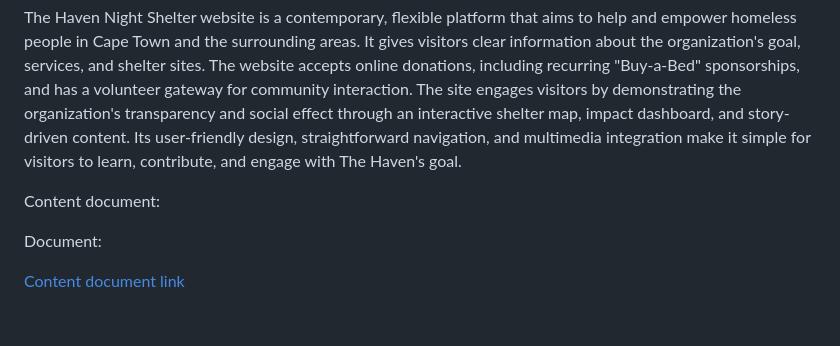
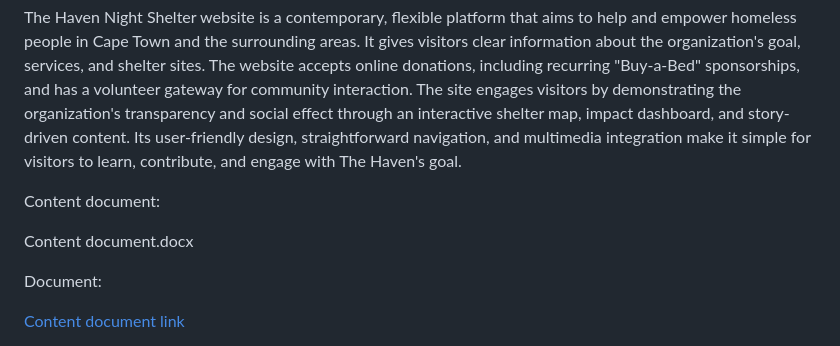
Before and after one commit to ST10489659/WEDE---POE--Website-, a Markdown page: README.md, the part around the change. Drawn GitHub-style; blank space fills up the shorter version.

```diff
--- a/README.md
+++ b/README.md
@@ -11,6 +11,8 @@ Website Description – The Haven Night Shelter
 The Haven Night Shelter website is a contemporary, flexible platform that aims to help and empower homeless people in Cape Town and the surrounding areas. It gives visitors clear information about the organization's goal, services, and shelter sites. The website accepts online donations, including recurring "Buy-a-Bed" sponsorships, and has a volunteer gateway for community interaction. The site engages visitors by demonstrating the organization's transparency and social effect through an interactive shelter map, impact dashboard, and story-driven content. Its user-friendly design, straightforward navigation, and multimedia integration make it simple for visitors to learn, contribute, and engage with The Haven's goal.
 
 Content document:
+
+Content document.docx
 
 Document:
 
```
